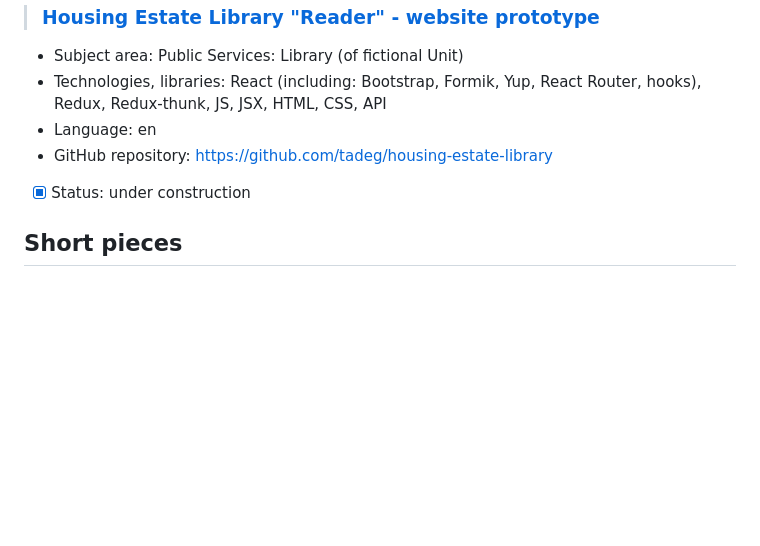
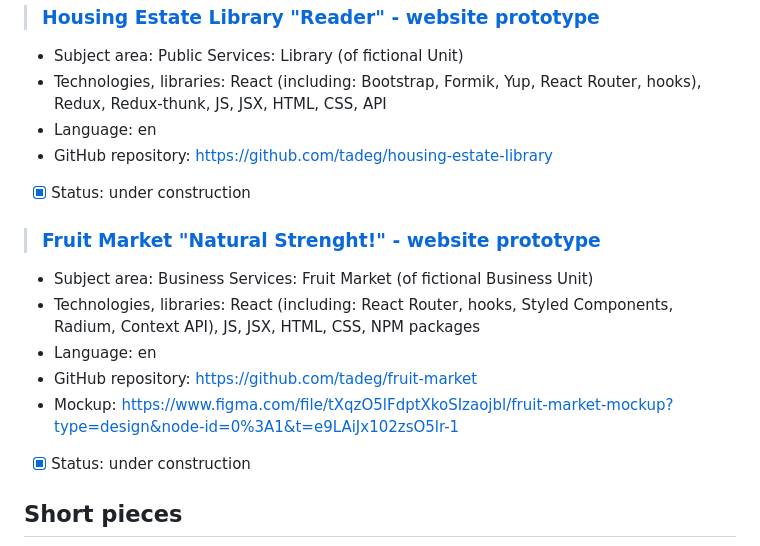
Before and after one commit to tadeg/website-design, a Markdown page: README.md, the part around one of its changes. GitHub-like rendering; blank space fills up the shorter version.

```diff
--- a/README.md
+++ b/README.md
@@ -89,6 +89,14 @@ This repository contains author's portfolio of front-end development amateur, ho
   - Technologies, libraries: React (including: Bootstrap, Formik, Yup, React Router, hooks), Redux, Redux-thunk, JS, JSX, HTML, CSS, API
   - Language: en
   - GitHub repository: https://github.com/tadeg/housing-estate-library
+  - [x] Status: under construction
+
+> ### [Fruit Market "Natural Strenght!" - website prototype](https://tadeg.github.io/fruit-market/)
+  - Subject area: Business Services: Fruit Market (of fictional Business Unit)
+  - Technologies, libraries: React (including: React Router, hooks, Styled Components, Radium, Context API), JS, JSX, HTML, CSS, NPM packages
+  - Language: en
+  - GitHub repository: https://github.com/tadeg/fruit-market
+  - Mockup: https://www.figma.com/file/tXqzO5lFdptXkoSIzaojbl/fruit-market-mockup?type=design&node-id=0%3A1&t=e9LAiJx102zsO5lr-1
   - [x] Status: under construction
 
 ## Short pieces
```
Also changed, not shown: other parts of README.md (+1 -0 lines).
